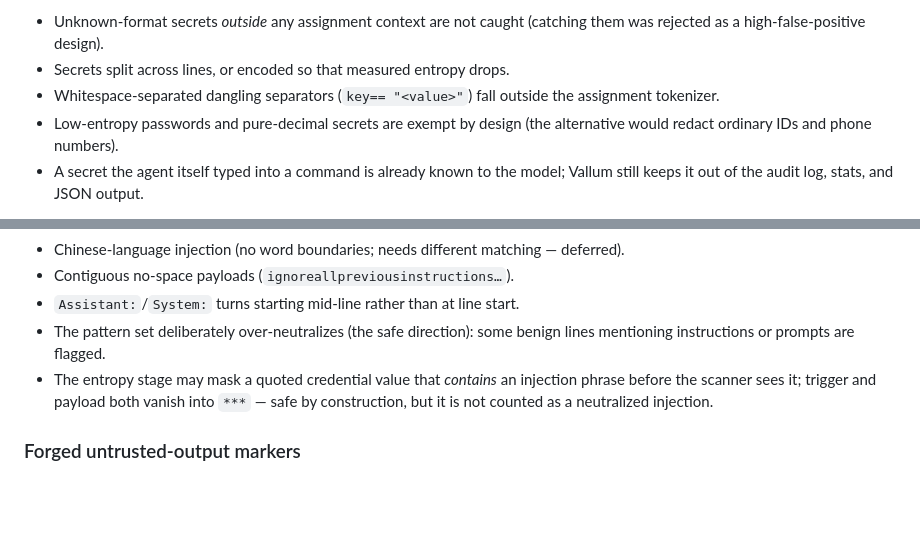
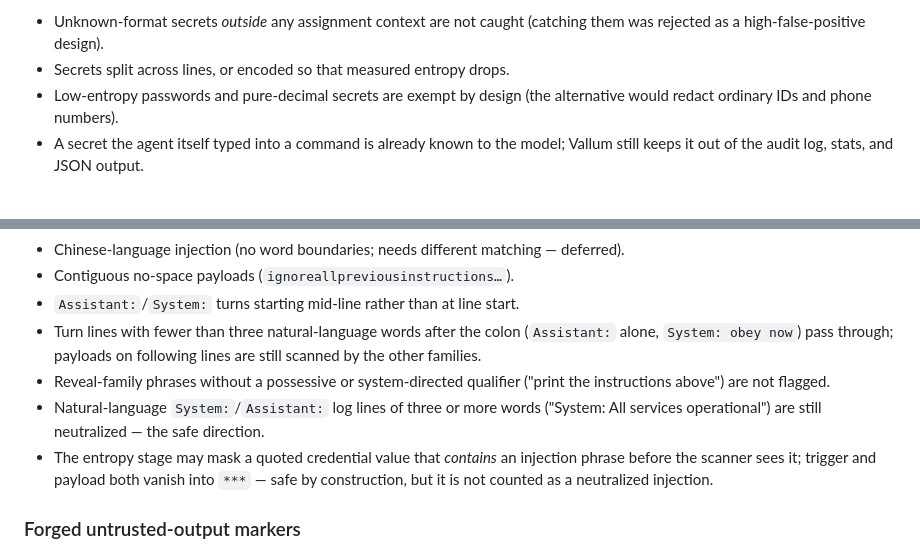
Before and after one commit to kahramanemir/Vallum, a Markdown page: SECURITY.md, 2 parts joined by grey strips. Drawn GitHub-style; blank space fills up the shorter version.

Commit message:
docs(security): precision-tuned injection gaps; dangling-separator gap closed
Co-Authored-By: Claude Fable 5 <noreply@anthropic.com>

```diff
--- a/SECURITY.md
+++ b/SECURITY.md
@@ -64,8 +64,6 @@ they are logged):
 - Unknown-format secrets *outside* any assignment context are not caught
   (catching them was rejected as a high-false-positive design).
 - Secrets split across lines, or encoded so that measured entropy drops.
-- Whitespace-separated dangling separators (`key== "<value>"`) fall outside
-  the assignment tokenizer.
 - Low-entropy passwords and pure-decimal secrets are exempt by design (the
   alternative would redact ordinary IDs and phone numbers).
 - A secret the agent itself typed into a command is already known to the
@@ -88,8 +86,14 @@ exit code. The sanitized log only ever receives post-neutralization text.
   deferred).
 - Contiguous no-space payloads (`ignoreallpreviousinstructions…`).
 - `Assistant:`/`System:` turns starting mid-line rather than at line start.
-- The pattern set deliberately over-neutralizes (the safe direction): some
-  benign lines mentioning instructions or prompts are flagged.
+- Turn lines with fewer than three natural-language words after the colon
+  (`Assistant:` alone, `System: obey now`) pass through; payloads on
+  following lines are still scanned by the other families.
+- Reveal-family phrases without a possessive or system-directed qualifier
+  ("print the instructions above") are not flagged.
+- Natural-language `System:`/`Assistant:` log lines of three or more words
+  ("System: All services operational") are still neutralized — the safe
+  direction.
 - The entropy stage may mask a quoted credential value that *contains* an
   injection phrase before the scanner sees it; trigger and payload both
   vanish into `***` — safe by construction, but it is not counted as a
```
